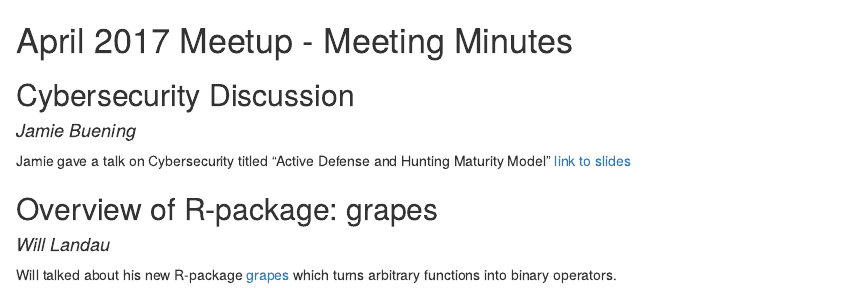
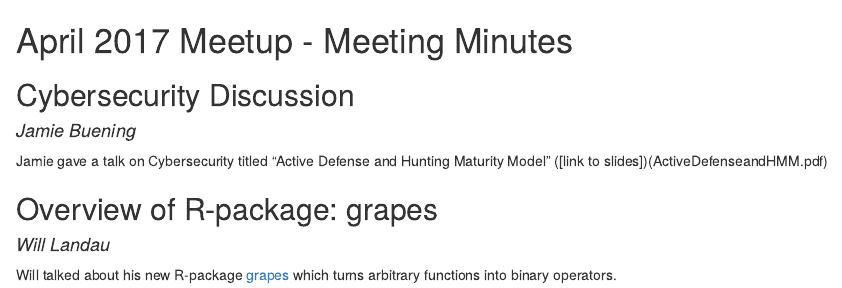
Before and after one commit to IndyUseR/Meetings, an R Markdown document (2017_04_April/2017_04_MeetingMinutes.Rmd): the page in a window 1100 px wide, from its top. Rendered offline with R 4.5, knitr and Pandoc, with nearby package versions.

```diff
--- a/2017_04_April/2017_04_MeetingMinutes.Rmd
+++ b/2017_04_April/2017_04_MeetingMinutes.Rmd
@@ -4,7 +4,7 @@
 ## Cybersecurity Discussion
 #### *Jamie Buening*
 
-Jamie gave a talk on Cybersecurity titled "Active Defense and Hunting Maturity Model" [link to slides](Active Defense and HMM.pdf)
+Jamie gave a talk on Cybersecurity titled "Active Defense and Hunting Maturity Model" ([link to slides])(ActiveDefenseandHMM.pdf)
 
 ## Overview of R-package: grapes
 #### *Will Landau*
```
Also changed, not shown: 2 other files.
